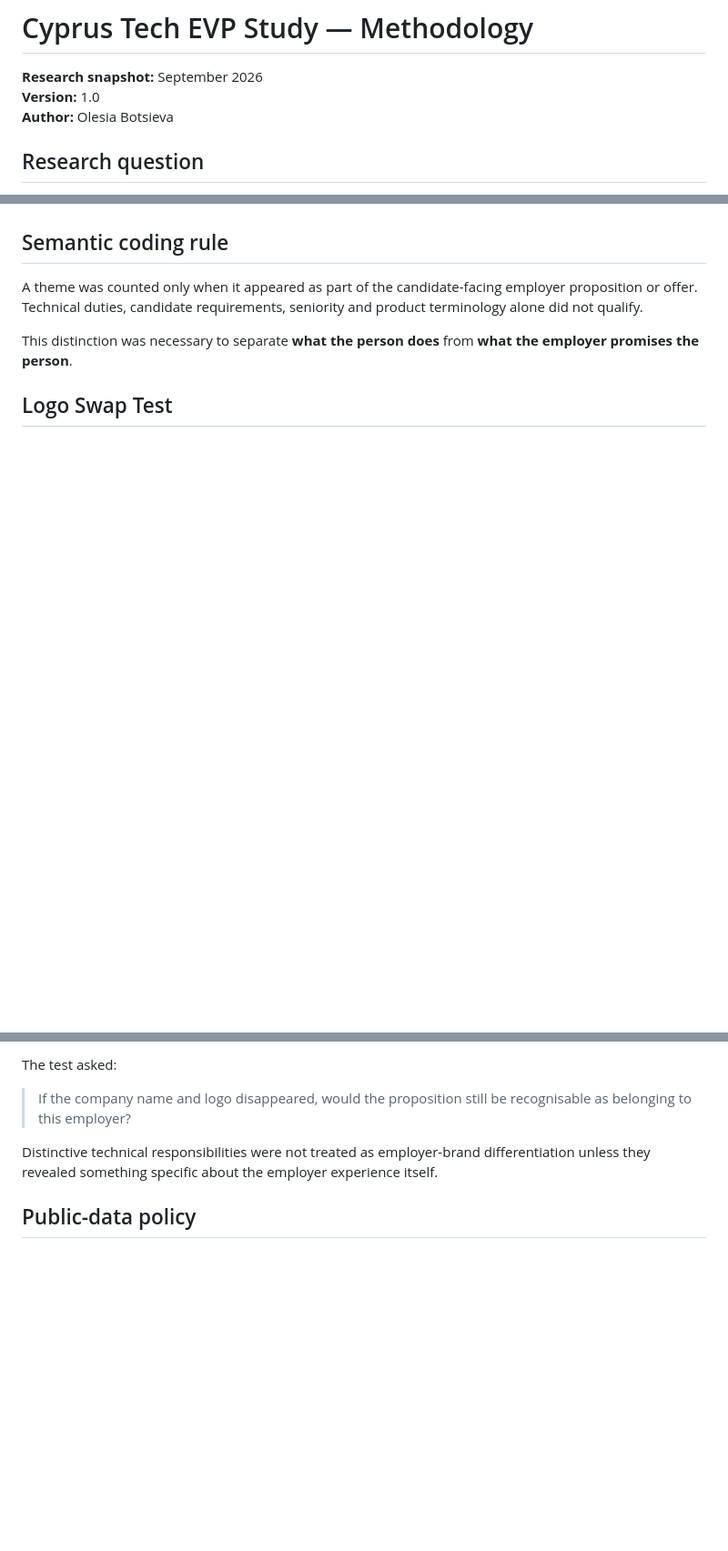
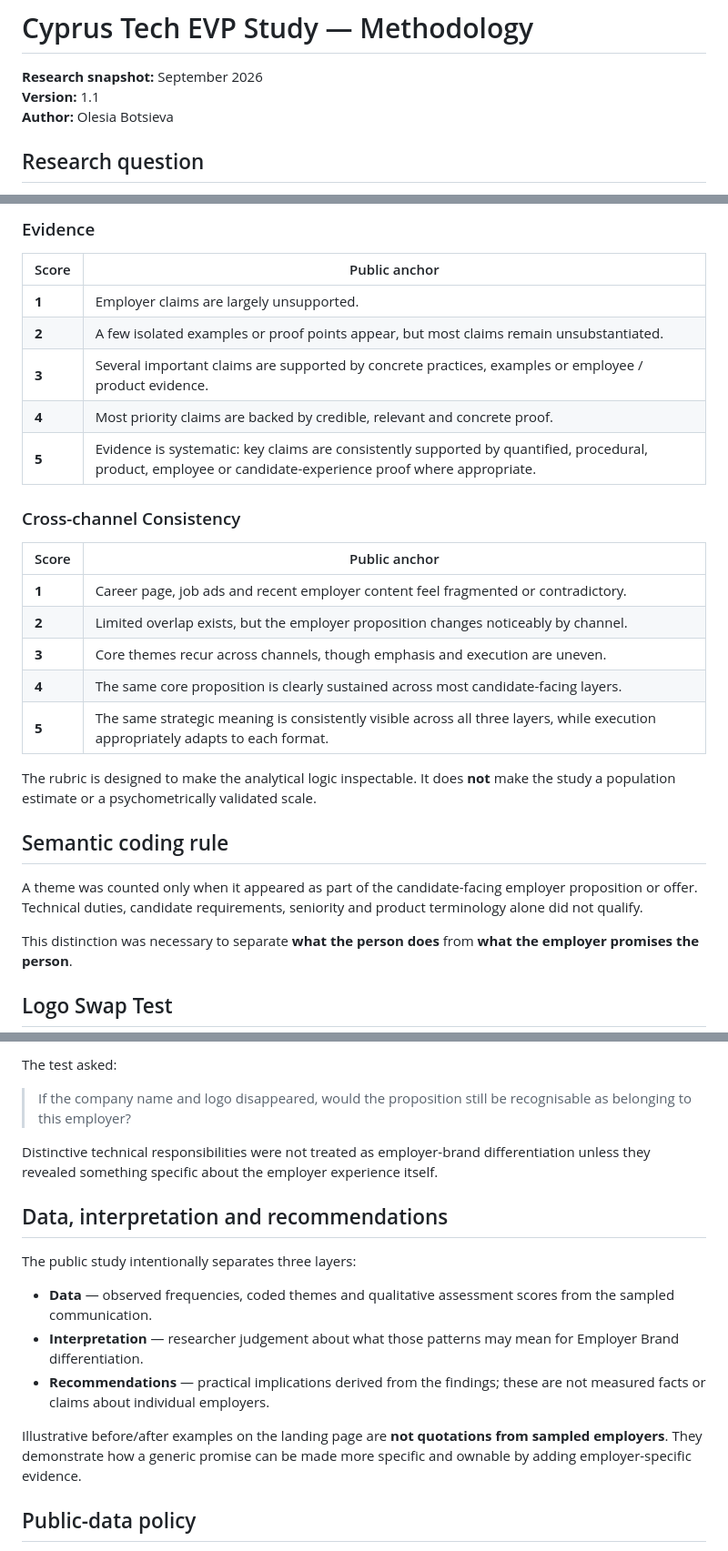
Before and after one commit to olesiabositi-hub/cyprus-tech-evp-study, a Markdown page: methodology.md, 3 parts joined by grey strips. Shown at 91% size. Drawn GitHub-style; blank space fills up the shorter version.

```diff
--- a/methodology.md
+++ b/methodology.md
@@ -1,7 +1,7 @@
 # Cyprus Tech EVP Study — Methodology
 
 **Research snapshot:** September 2026
-**Version:** 1.0
+**Version:** 1.1
 **Author:** Olesia Botsieva
 
 ## Research question
@@ -35,3 +69,25 @@ Additional analysis included semantic EVP theme coding, a Logo Swap Test, employ
+### Evidence
+
+| Score | Public anchor |
+|---|---|
+| **1** | Employer claims are largely unsupported. |
+| **2** | A few isolated examples or proof points appear, but most claims remain unsubstantiated. |
+| **3** | Several important claims are supported by concrete practices, examples or employee / product evidence. |
+| **4** | Most priority claims are backed by credible, relevant and concrete proof. |
+| **5** | Evidence is systematic: key claims are consistently supported by quantified, procedural, product, employee or candidate-experience proof where appropriate. |
+
+### Cross-channel Consistency
+
+| Score | Public anchor |
+|---|---|
+| **1** | Career page, job ads and recent employer content feel fragmented or contradictory. |
+| **2** | Limited overlap exists, but the employer proposition changes noticeably by channel. |
+| **3** | Core themes recur across channels, though emphasis and execution are uneven. |
+| **4** | The same core proposition is clearly sustained across most candidate-facing layers. |
+| **5** | The same strategic meaning is consistently visible across all three layers, while execution appropriately adapts to each format. |
+
+The rubric is designed to make the analytical logic inspectable. It does **not** make the study a population estimate or a psychometrically validated scale.
+
 ## Semantic coding rule
 
 A theme was counted only when it appeared as part of the candidate-facing employer proposition or offer. Technical duties, candidate requirements, seniority and product terminology alone did not qualify.
@@ -46,6 +102,16 @@ The test asked:
 
 Distinctive technical responsibilities were not treated as employer-brand differentiation unless they revealed something specific about the employer experience itself.
 
+## Data, interpretation and recommendations
+
+The public study intentionally separates three layers:
+
+- **Data** — observed frequencies, coded themes and qualitative assessment scores from the sampled communication.
+- **Interpretation** — researcher judgement about what those patterns may mean for Employer Brand differentiation.
+- **Recommendations** — practical implications derived from the findings; these are not measured facts or claims about individual employers.
+
+Illustrative before/after examples on the landing page are **not quotations from sampled employers**. They demonstrate how a generic promise can be made more specific and ownable by adding employer-specific evidence.
+
 ## Public-data policy
 
 Public outputs contain **no employer names and no identifying company URLs**. Public files contain only anonymised or aggregated observations. Identifying source URLs are withheld to preserve anonymisation.
```
Also changed, not shown: other parts of methodology.md (+35 -0 lines).
